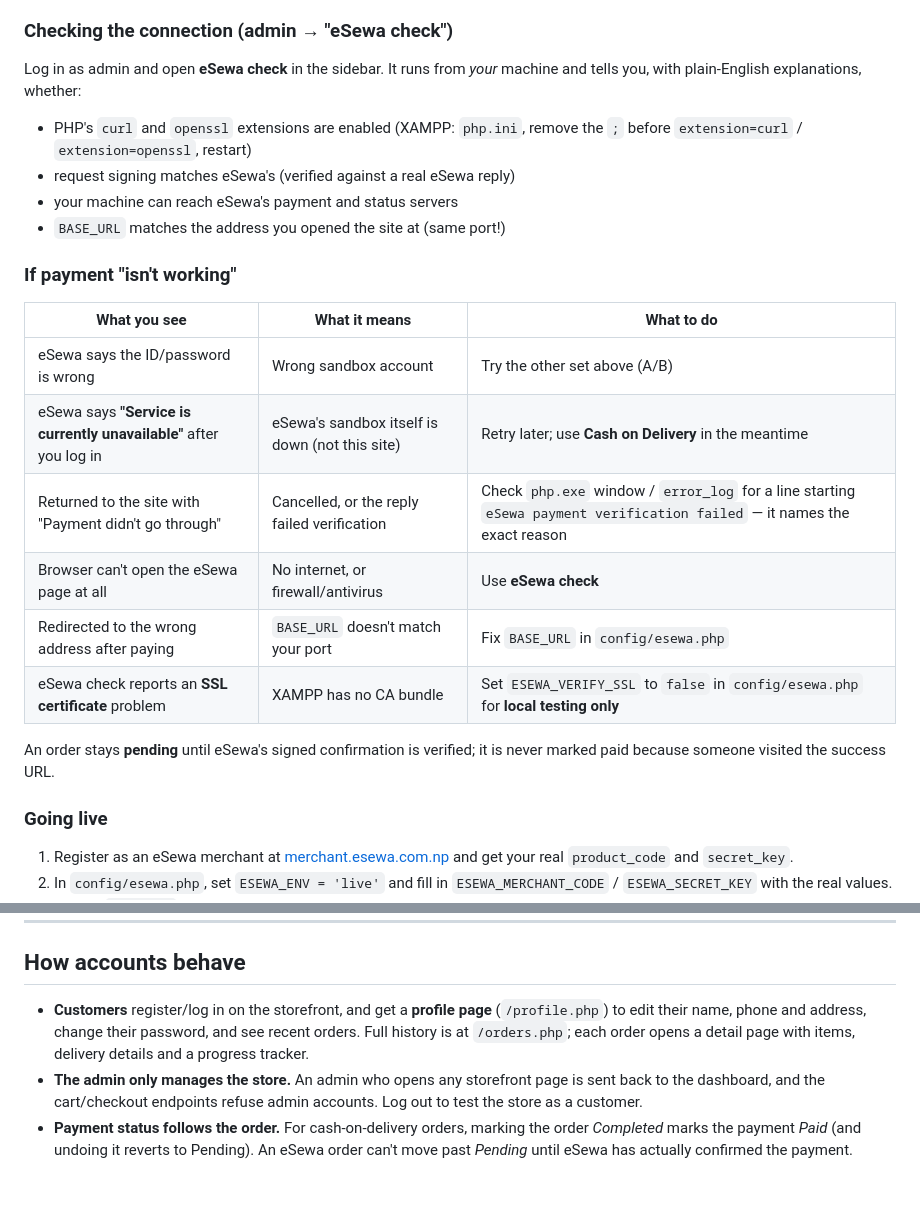
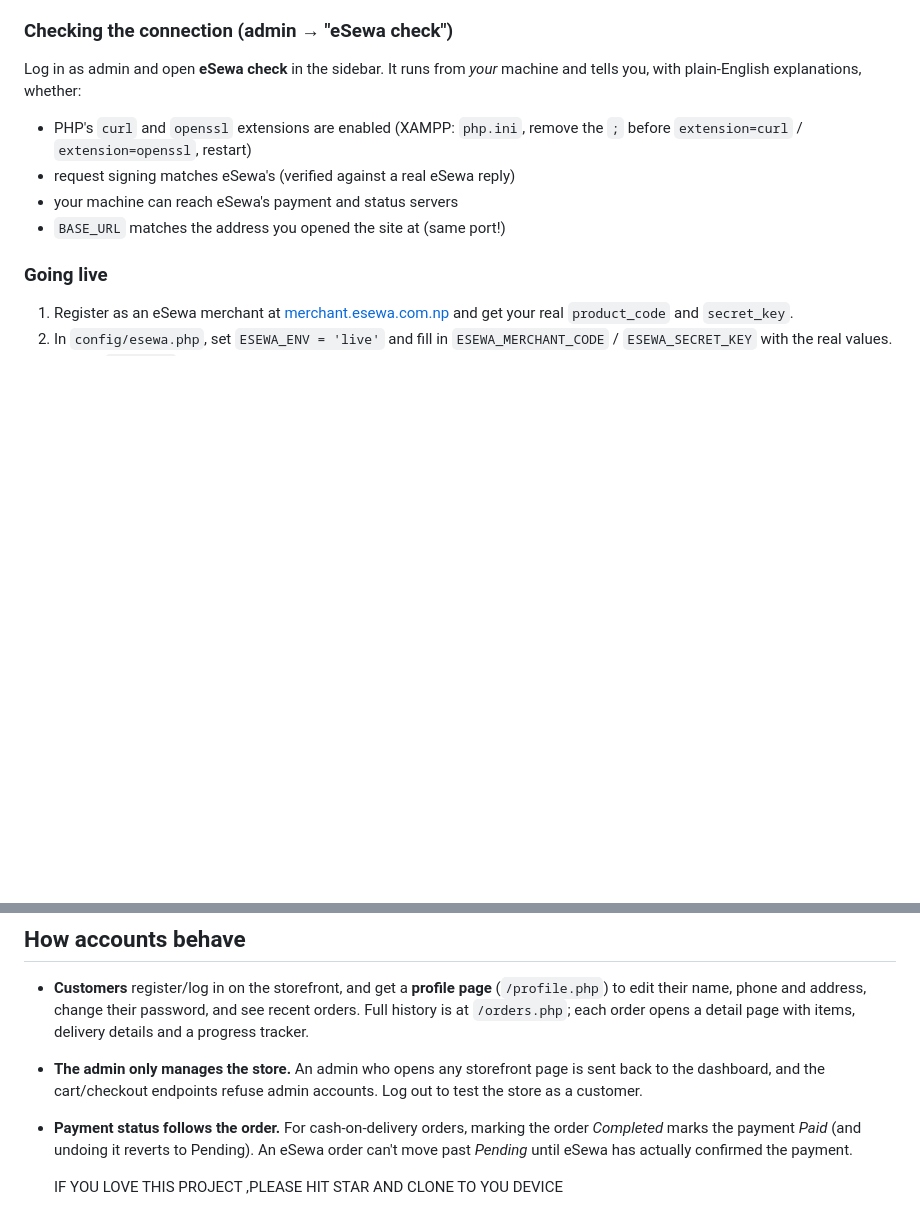
Before and after one commit to gksrajbhar2/e-Commerce-Website-Project, a Markdown page: README.md, 2 parts joined by grey strips. Drawn GitHub-style; blank space fills up the shorter version.

Commit message:
Update README
Removed troubleshooting section for payment issues and added a note encouraging users to star and clone the project.

```diff
--- a/README.md
+++ b/README.md
@@ -176,19 +176,7 @@ tells you, with plain-English explanations, whether:
 - your machine can reach eSewa's payment and status servers
 - `BASE_URL` matches the address you opened the site at (same port!)
 
-### If payment "isn't working"
 
-| What you see | What it means | What to do |
-|---|---|---|
-| eSewa says the ID/password is wrong | Wrong sandbox account | Try the other set above (A/B) |
-| eSewa says **"Service is currently unavailable"** after you log in | eSewa's sandbox itself is down (not this site) | Retry later; use **Cash on Delivery** in the meantime |
-| Returned to the site with "Payment didn't go through" | Cancelled, or the reply failed verification | Check `php.exe` window / `error_log` for a line starting `eSewa payment verification failed` — it names the exact reason |
-| Browser can't open the eSewa page at all | No internet, or firewall/antivirus | Use **eSewa check** |
-| Redirected to the wrong address after paying | `BASE_URL` doesn't match your port | Fix `BASE_URL` in `config/esewa.php` |
-| eSewa check reports an **SSL certificate** problem | XAMPP has no CA bundle | Set `ESEWA_VERIFY_SSL` to `false` in `config/esewa.php` for **local testing only** |
-
-An order stays **pending** until eSewa's signed confirmation is verified; it is never
-marked paid because someone visited the success URL.
 
 ### Going live
 
@@ -245,3 +233,6 @@ marked paid because someone visited the success URL.
 - **Payment status follows the order.** For cash-on-delivery orders, marking the order
   *Completed* marks the payment *Paid* (and undoing it reverts to Pending). An eSewa order
   can't move past *Pending* until eSewa has actually confirmed the payment.
+
+
+  IF YOU LOVE THIS PROJECT ,PLEASE HIT STAR AND CLONE TO YOU DEVICE
```
